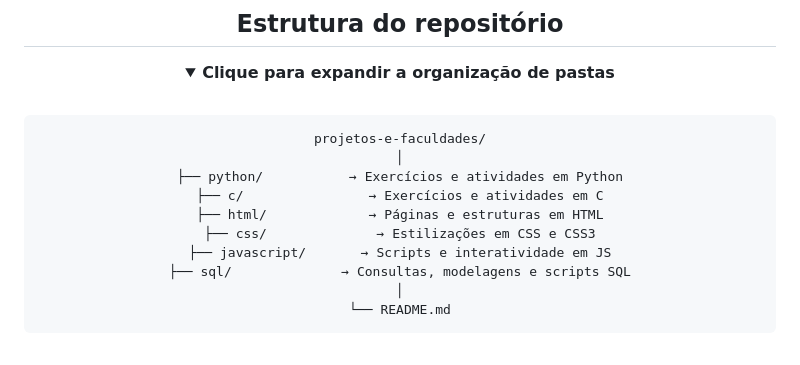
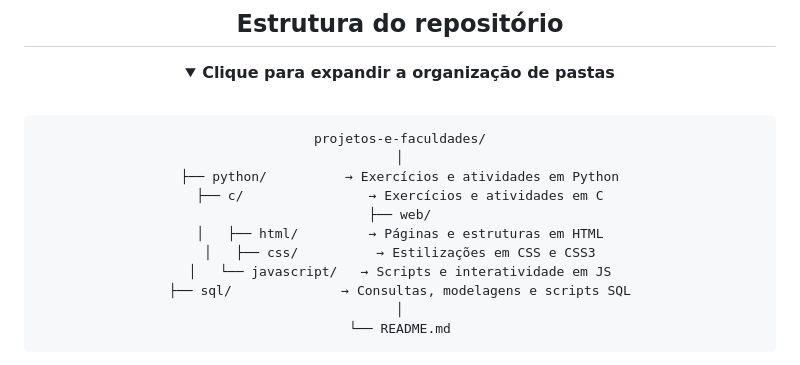
Before and after one commit to vitorandao/projetos-faculdade, a Markdown page: README.md, the part around the change. Drawn GitHub-style.

Commit message:
Organize project structure in README

````diff
--- a/README.md
+++ b/README.md
@@ -41,11 +41,12 @@ O objetivo é manter um **histórico centralizado** de tudo que já foi produzid
 ```
 projetos-e-faculdades/
 │
-├── python/           → Exercícios e atividades em Python
+├── python/          → Exercícios e atividades em Python
 ├── c/                → Exercícios e atividades em C
-├── html/             → Páginas e estruturas em HTML
-├── css/              → Estilizações em CSS e CSS3
-├── javascript/       → Scripts e interatividade em JS
+├── web/
+│   ├── html/         → Páginas e estruturas em HTML
+│   ├── css/          → Estilizações em CSS e CSS3
+│   └── javascript/   → Scripts e interatividade em JS
 ├── sql/              → Consultas, modelagens e scripts SQL
 │
 └── README.md
````
